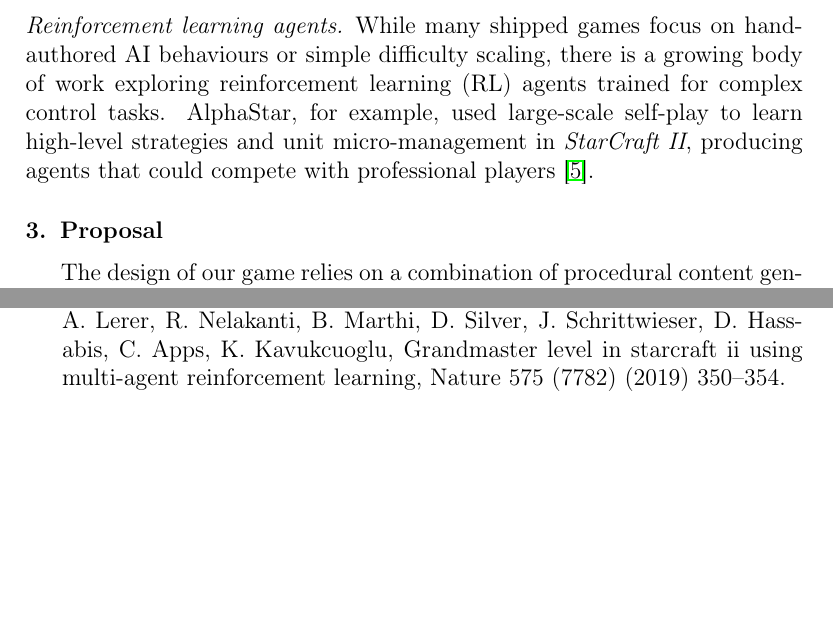
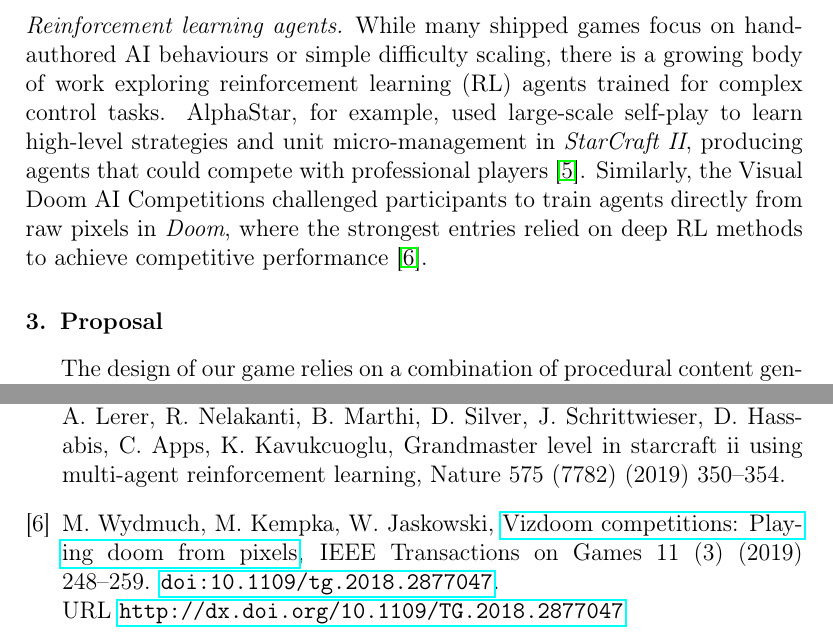
Before and after one commit to oriolmirolf/MAI-NDVW, a LaTeX paper (Reports/Sprint2/elsarticle-template-1-num.tex): two parts of pages 6 and 11 of 11, joined at a grey line, cut so that both start at the same text, the shorter picture padded with empty space. Compiled offline with pdfLaTeX; a missing bibliography style is replaced by a similar one.

Commit message:
add another example and reference to RL Agents

```diff
--- a/Reports/Sprint2/elsarticle-template-1-num.tex
+++ b/Reports/Sprint2/elsarticle-template-1-num.tex
@@ -268,7 +268,7 @@ In \emph{No Man’s Sky}, audio director Paul Weir and the band 65daysofstatic c
 A decade earlier, Brian Eno composed a fully procedural score for \emph{Spore}, making the game’s music as generative as its evolving life forms~\cite{castellon2023generative}.
 
 \paragraph{Reinforcement learning agents}
-While many shipped games focus on hand-authored AI behaviours or simple difficulty scaling, there is a growing body of work exploring reinforcement learning (RL) agents trained for complex control tasks. AlphaStar, for example, used large-scale self-play to learn high-level strategies and unit micro-management in \emph{StarCraft II}, producing agents that could compete with professional players~\cite{vinyals2019alphastar}.
+While many shipped games focus on hand-authored AI behaviours or simple difficulty scaling, there is a growing body of work exploring reinforcement learning (RL) agents trained for complex control tasks. AlphaStar, for example, used large-scale self-play to learn high-level strategies and unit micro-management in \emph{StarCraft II}, producing agents that could compete with professional players~\cite{vinyals2019alphastar}. Similarly, the Visual Doom AI Competitions challenged participants to train agents directly from raw pixels in \emph{Doom}, where the strongest entries relied on deep RL methods to achieve competitive performance~\cite{Wydmuch_2019}.
 
 
 \section{Proposal}
```
